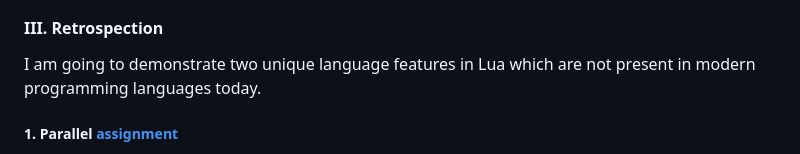
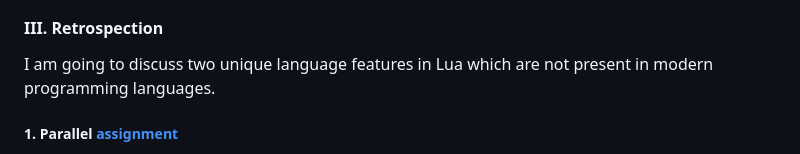
Before and after one commit to Albert0i/online-lua-interpreter, a Markdown page: luaPrimer.md, the part around the change. GitHub-like rendering.

Commit message:
write more

```diff
--- a/luaPrimer.md
+++ b/luaPrimer.md
@@ -308,7 +308,7 @@ redis.error_reply('ERR My very special table error')
 
 
 #### III. Retrospection
-I am going to demonstrate two unique language features in Lua which are not present in modern programming languages today.
+I am going to discuss two unique language features in Lua which are not present in modern programming languages.
 
 ##### 1. Parallel [assignment](https://www.lua.org/manual/5.1/manual.html#2.5:~:text=2.4.3%20%E2%80%93-,Assignment,-Lua%20allows%20multiple)
 > Lua allows multiple assignments. Therefore, the syntax for assignment defines a list of variables on the left side and a list of expressions on the right side. The elements in both lists are separated by commas:
```
